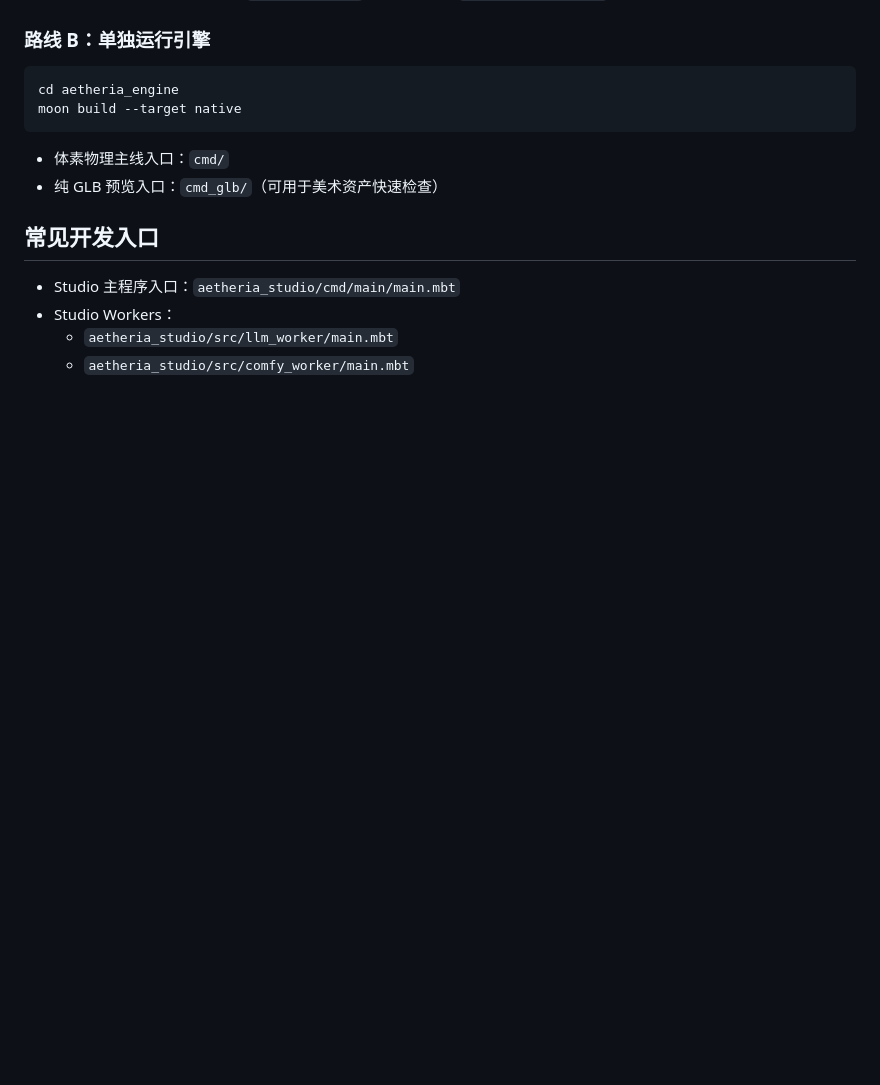
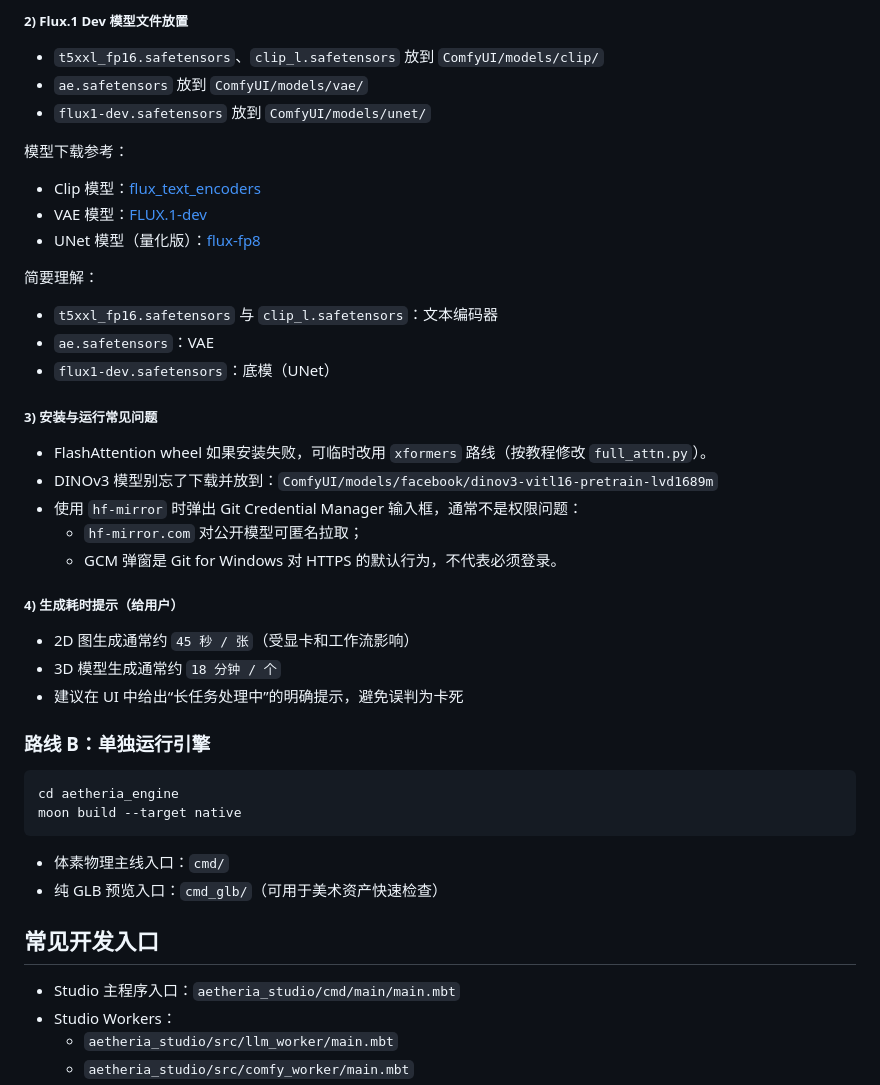
Before and after one commit to MrsFlower/MoonPalace, a Markdown page: README.md, the part around one of its changes. Drawn GitHub-style; blank space fills up the shorter version.

Commit message:
docs: update root README with engine architecture details

````diff
--- a/README.md
+++ b/README.md
@@ -82,3 +165,35 @@ Windows 可直接运行：
+##### 2) Flux.1 Dev 模型文件放置
+
+- `t5xxl_fp16.safetensors`、`clip_l.safetensors` 放到 `ComfyUI/models/clip/`
+- `ae.safetensors` 放到 `ComfyUI/models/vae/`
+- `flux1-dev.safetensors` 放到 `ComfyUI/models/unet/`
+
+模型下载参考：
+
+- Clip 模型：[flux_text_encoders](https://huggingface.co/comfyanonymous/flux_text_encoders/tree/main)
+- VAE 模型：[FLUX.1-dev](https://huggingface.co/black-forest-labs/FLUX.1-dev/tree/main)
+- UNet 模型（量化版）：[flux-fp8](https://huggingface.co/Kijai/flux-fp8/tree/main)
+
+简要理解：
+
+- `t5xxl_fp16.safetensors` 与 `clip_l.safetensors`：文本编码器
+- `ae.safetensors`：VAE
+- `flux1-dev.safetensors`：底模（UNet）
+
+##### 3) 安装与运行常见问题
+
+- FlashAttention wheel 如果安装失败，可临时改用 `xformers` 路线（按教程修改 `full_attn.py`）。
+- DINOv3 模型别忘了下载并放到：`ComfyUI/models/facebook/dinov3-vitl16-pretrain-lvd1689m`
+- 使用 `hf-mirror` 时弹出 Git Credential Manager 输入框，通常不是权限问题：
+  - `hf-mirror.com` 对公开模型可匿名拉取；
+  - GCM 弹窗是 Git for Windows 对 HTTPS 的默认行为，不代表必须登录。
+
+##### 4) 生成耗时提示（给用户）
+
+- 2D 图生成通常约 `45 秒 / 张`（受显卡和工作流影响）
+- 3D 模型生成通常约 `18 分钟 / 个`
+- 建议在 UI 中给出“长任务处理中”的明确提示，避免误判为卡死
+
 ### 路线 B：单独运行引擎
 
 ```bash
````
Also changed, not shown: other parts of README.md (+83 -0 lines).
